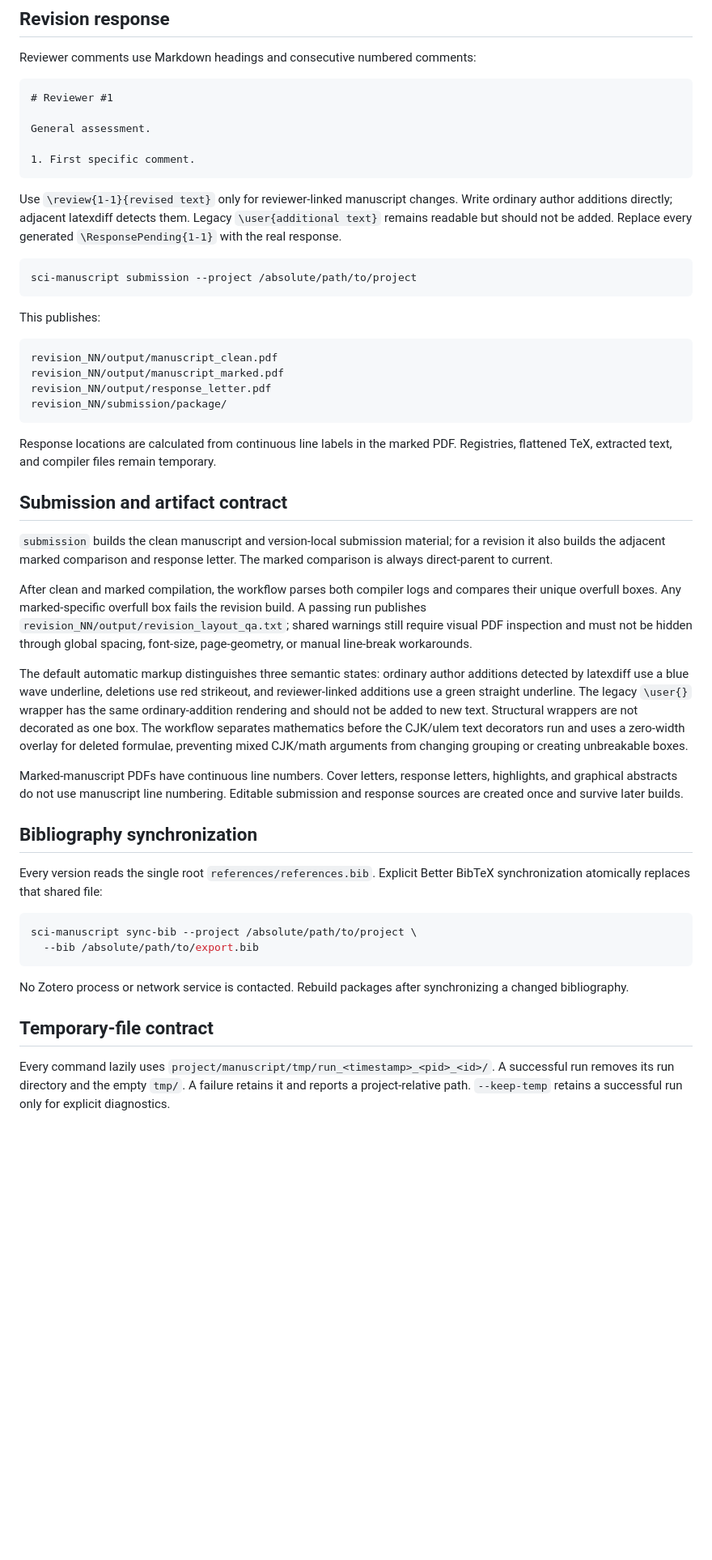
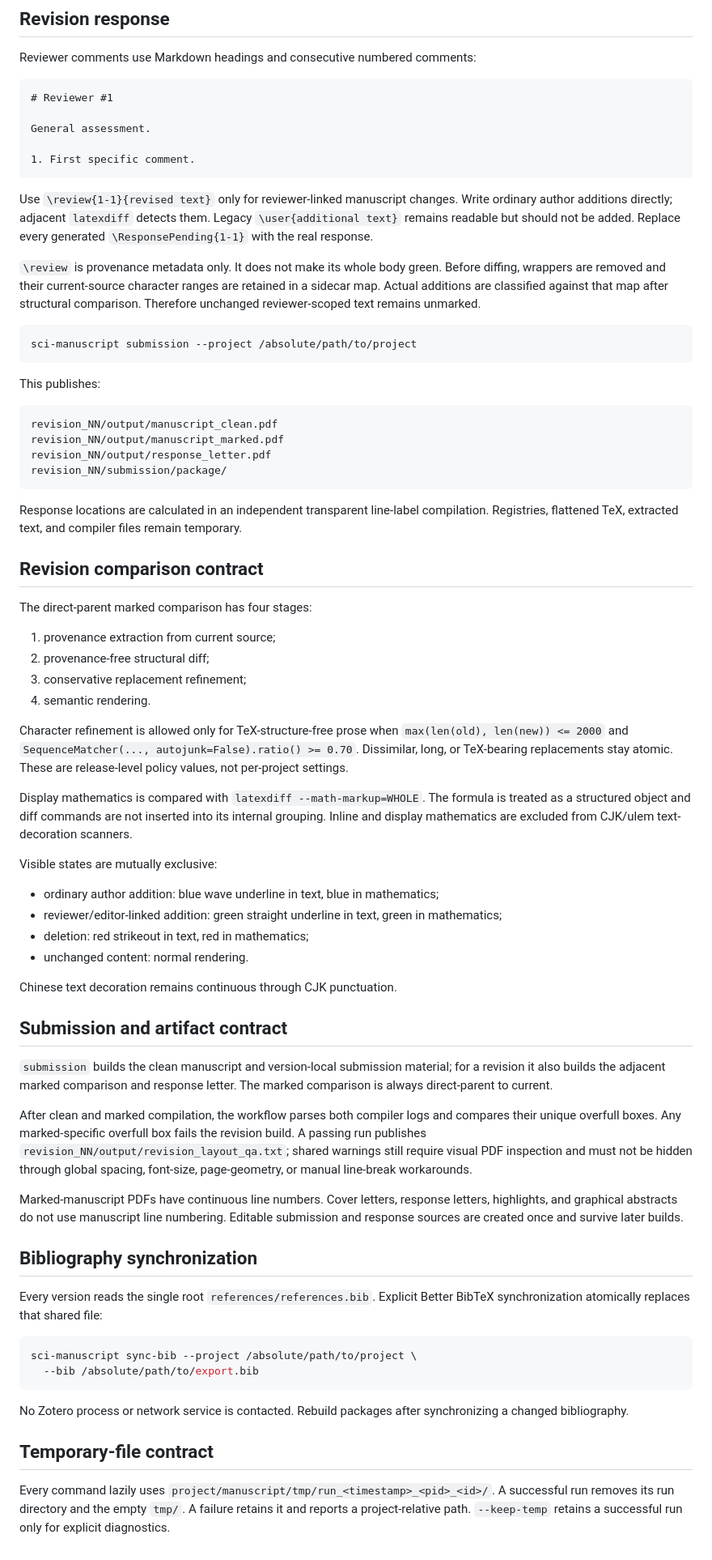
Before and after one commit to cigit-zgy/sci-manuscript-skill, a Markdown page: references/workflow.md, the part around one of its changes. Shown at 81% size. Rendered like a GitHub page; blank space fills up the shorter version.

Commit message:
Align workflow with formal revision semantics

````diff
--- a/references/workflow.md
+++ b/references/workflow.md
@@ -98,9 +98,15 @@ General assessment.
 ```
 
 Use `\review{1-1}{revised text}` only for reviewer-linked manuscript changes.
-Write ordinary author additions directly; adjacent latexdiff detects them.
+Write ordinary author additions directly; adjacent `latexdiff` detects them.
 Legacy `\user{additional text}` remains readable but should not be added.
 Replace every generated `\ResponsePending{1-1}` with the real response.
+
+`\review` is provenance metadata only. It does not make its whole body green.
+Before diffing, wrappers are removed and their current-source character ranges
+are retained in a sidecar map. Actual additions are classified against that map
+after structural comparison. Therefore unchanged reviewer-scoped text remains
+unmarked.
 
 ```bash
 sci-manuscript submission --project /absolute/path/to/project
@@ -115,9 +121,38 @@ revision_NN/output/response_letter.pdf
 revision_NN/submission/package/
 ```
 
-Response locations are calculated from continuous line labels in the marked
-PDF. Registries, flattened TeX, extracted text, and compiler files remain
-temporary.
+Response locations are calculated in an independent transparent line-label
+compilation. Registries, flattened TeX, extracted text, and compiler files
+remain temporary.
+
+## Revision comparison contract
+
+The direct-parent marked comparison has four stages:
+
+1. provenance extraction from current source;
+2. provenance-free structural diff;
+3. conservative replacement refinement;
+4. semantic rendering.
+
+Character refinement is allowed only for TeX-structure-free prose when
+`max(len(old), len(new)) <= 2000` and `SequenceMatcher(...,
+autojunk=False).ratio() >= 0.70`. Dissimilar, long, or TeX-bearing replacements
+stay atomic. These are release-level policy values, not per-project settings.
+
+Display mathematics is compared with `latexdiff --math-markup=WHOLE`. The
+formula is treated as a structured object and diff commands are not inserted
+into its internal grouping. Inline and display mathematics are excluded from
+CJK/ulem text-decoration scanners.
+
+Visible states are mutually exclusive:
+
+- ordinary author addition: blue wave underline in text, blue in mathematics;
+- reviewer/editor-linked addition: green straight underline in text, green in
+  mathematics;
+- deletion: red strikeout in text, red in mathematics;
+- unchanged content: normal rendering.
+
+Chinese text decoration remains continuous through CJK punctuation.
 
 ## Submission and artifact contract
 
@@ -128,28 +163,19 @@ letter. The marked comparison is always direct-parent to current.
 After clean and marked compilation, the workflow parses both compiler logs and
 compares their unique overfull boxes. Any marked-specific overfull box fails the
 revision build. A passing run publishes
-`revision_NN/output/revision_layout_qa.txt`; shared warnings still require
-visual PDF inspection and must not be hidden through global spacing, font-size,
+`revision_NN/output/revision_layout_qa.txt`; shared warnings still require visual
+PDF inspection and must not be hidden through global spacing, font-size,
 page-geometry, or manual line-break workarounds.
-
-The default automatic markup distinguishes three semantic states: ordinary
-author additions detected by latexdiff use a blue wave underline, deletions use
-red strikeout, and reviewer-linked additions use a green straight underline.
-The legacy `\user{}` wrapper has the same ordinary-addition rendering and should
-not be added to new text. Structural wrappers are not decorated as one box. The
-workflow separates mathematics before the CJK/ulem text
-decorators run and uses a zero-width overlay for deleted formulae, preventing
-mixed CJK/math arguments from changing grouping or creating unbreakable boxes.
 
 Marked-manuscript PDFs have continuous line numbers. Cover letters, response
 letters, highlights, and graphical abstracts do not use manuscript line
-numbering. Editable submission and response sources are created once and
-survive later builds.
+numbering. Editable submission and response sources are created once and survive
+later builds.
 
 ## Bibliography synchronization
 
-Every version reads the single root `references/references.bib`. Explicit
-Better BibTeX synchronization atomically replaces that shared file:
+Every version reads the single root `references/references.bib`. Explicit Better
+BibTeX synchronization atomically replaces that shared file:
 
 ```bash
 sci-manuscript sync-bib --project /absolute/path/to/project \
@@ -163,5 +189,5 @@ synchronizing a changed bibliography.
 
 Every command lazily uses `project/manuscript/tmp/run_<timestamp>_<pid>_<id>/`.
 A successful run removes its run directory and the empty `tmp/`. A failure
-retains it and reports a project-relative
-path. `--keep-temp` retains a successful run only for explicit diagnostics.
+retains it and reports a project-relative path. `--keep-temp` retains a
+successful run only for explicit diagnostics.
````
Also changed, not shown: other parts of references/workflow.md (+17 -17 lines).
